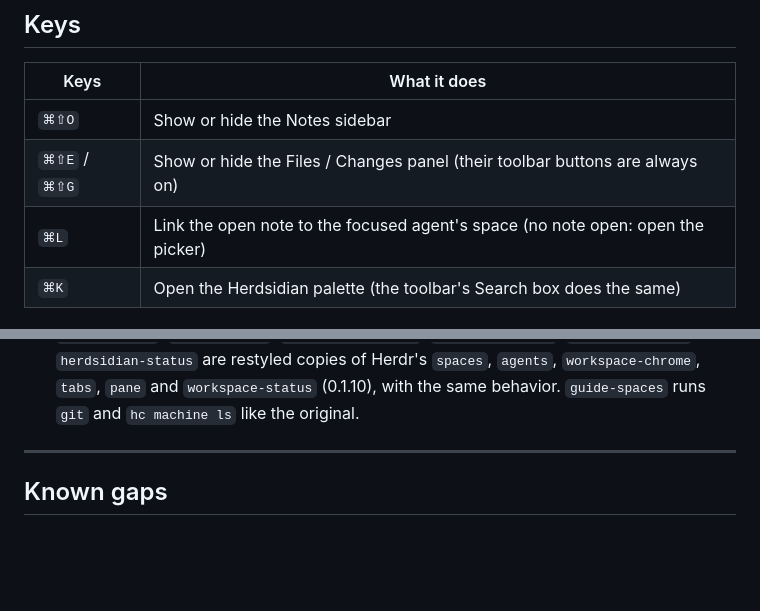
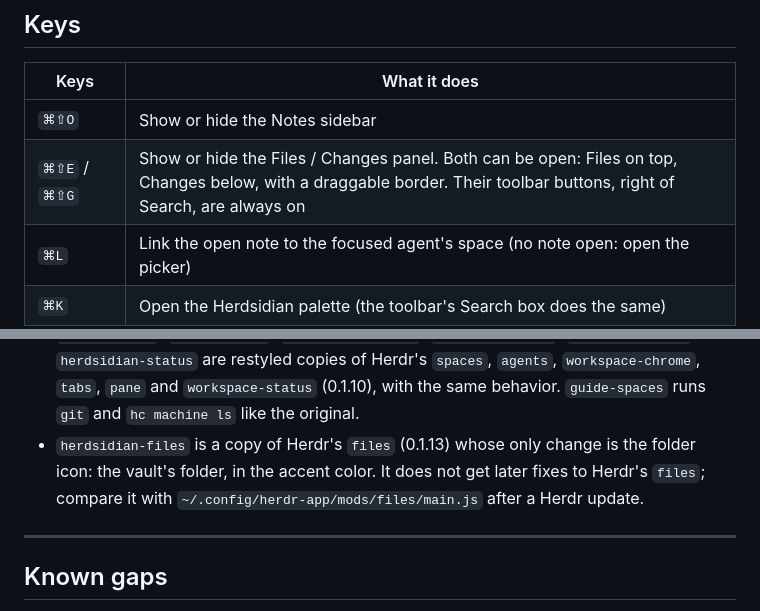
Before and after one commit to anderssonq/herdsidian, a Markdown page: README.md, 2 parts joined by grey strips. Drawn GitHub-style; blank space fills up the shorter version.

```diff
--- a/README.md
+++ b/README.md
@@ -177,7 +177,7 @@ Then bind a key in `keys.json`, for example
 | Keys | What it does |
 |---|---|
 | `⌘⇧O` | Show or hide the Notes sidebar |
-| `⌘⇧E` / `⌘⇧G` | Show or hide the Files / Changes panel (their toolbar buttons are always on) |
+| `⌘⇧E` / `⌘⇧G` | Show or hide the Files / Changes panel. Both can be open: Files on top, Changes below, with a draggable border. Their toolbar buttons, right of Search, are always on |
 | `⌘L` | Link the open note to the focused agent's space (no note open: open the picker) |
 | `⌘K` | Open the Herdsidian palette (the toolbar's Search box does the same) |
 | `↵` | In the palette: open the note, focus the agent or run the command |
@@ -275,6 +276,9 @@ in the theme's opaque `popover` color. `⌘K` again closes it.
   and `herdsidian-status` are restyled copies of Herdr's `spaces`, `agents`,
   `workspace-chrome`, `tabs`, `pane` and `workspace-status` (0.1.10), with the same
   behavior. `guide-spaces` runs `git` and `hc machine ls` like the original.
+- `herdsidian-files` is a copy of Herdr's `files` (0.1.13) whose only change is the folder
+  icon: the vault's folder, in the accent color. It does not get later fixes to Herdr's
+  `files`; compare it with `~/.config/herdr-app/mods/files/main.js` after a Herdr update.
 
 ---
 
```
Also changed, not shown: other parts of README.md (+5 -4 lines), RECIPE.md (+22 -11 lines), preview.png, 11 other files.
